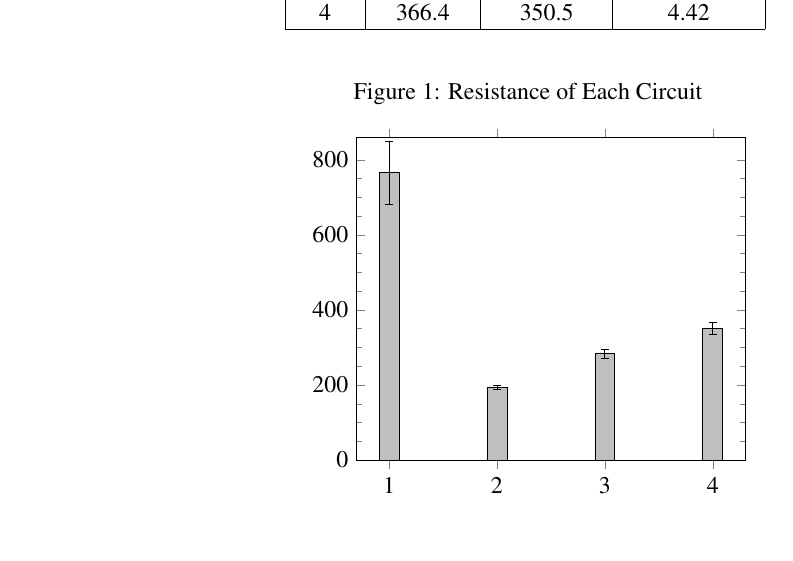
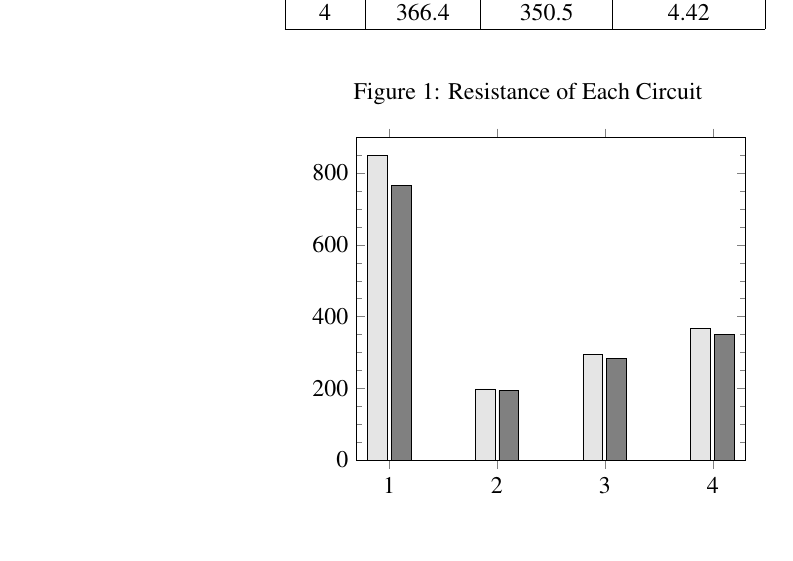
Before and after one commit to ChaoticWeg/phys2240-report1, a LaTeX document (phys2240-report1.tex, which reads figures/plots/resistance_histogram.tex): part of page 4 of 4, cut so that both start at the same text. Compiled offline with pdfLaTeX.

Commit message:
replace error bars in resistance histogram with second set of data

```diff
--- a/figures/plots/resistance_histogram.tex
+++ b/figures/plots/resistance_histogram.tex
@@ -3,25 +3,34 @@
     \begin{axis}[
         xtick = { 1,...,4 },
         xticklabels = { 1, 2, 3, 4 },
-        ymax = 860,
+        ymax = 900,
         ymin = 0,
         minor y tick num = 3,
         ybar
     ]
 
+   	 	\addplot[
+        		fill = black!10,
+        		draw = black
+        	]
+        	table {
+        		x  y      label
+        		1  850.0  1
+        		2  198.3  2
+        		3  294.0  3
+        		4  366.4  4
+        	};
+
         \addplot[
-            fill = black!25,
-            draw = black,
-            error bars/.cd,
-            y dir = both,
-            y explicit
+            fill = black!50,
+            draw = black
         ]
-        table [y error = error] {
-            x  y      error  label
-            1  765.3  84.7   1
-            2  193.3  5.0    2
-            3  283.0  11.0   3
-            4  350.5  15.9   4
+        table {
+            x  y      label
+            1  765.3  1
+            2  193.3  2
+            3  283.0  3
+            4  350.5  4
         };
 
     \end{axis}
```
Also changed, not shown: 1 other file.
